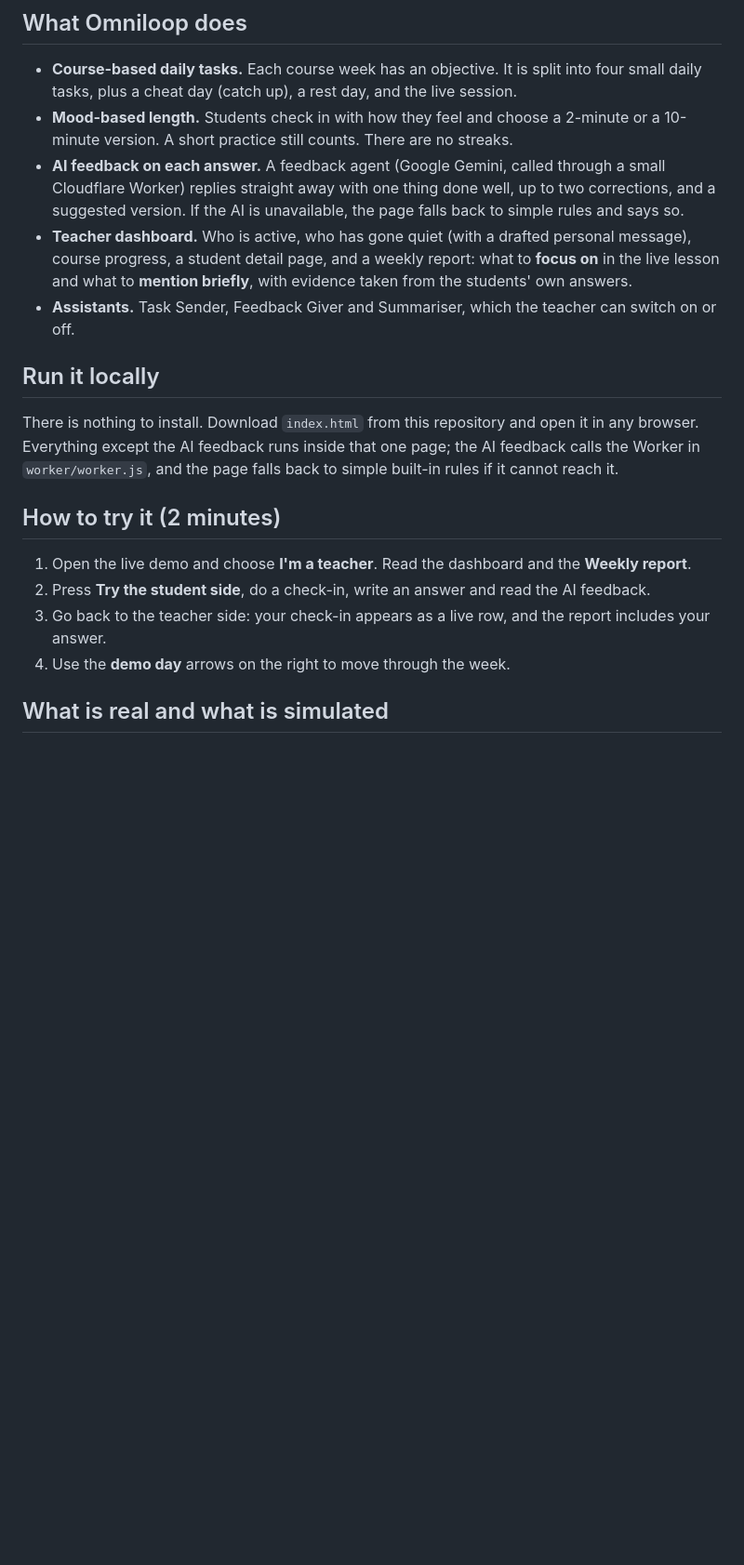
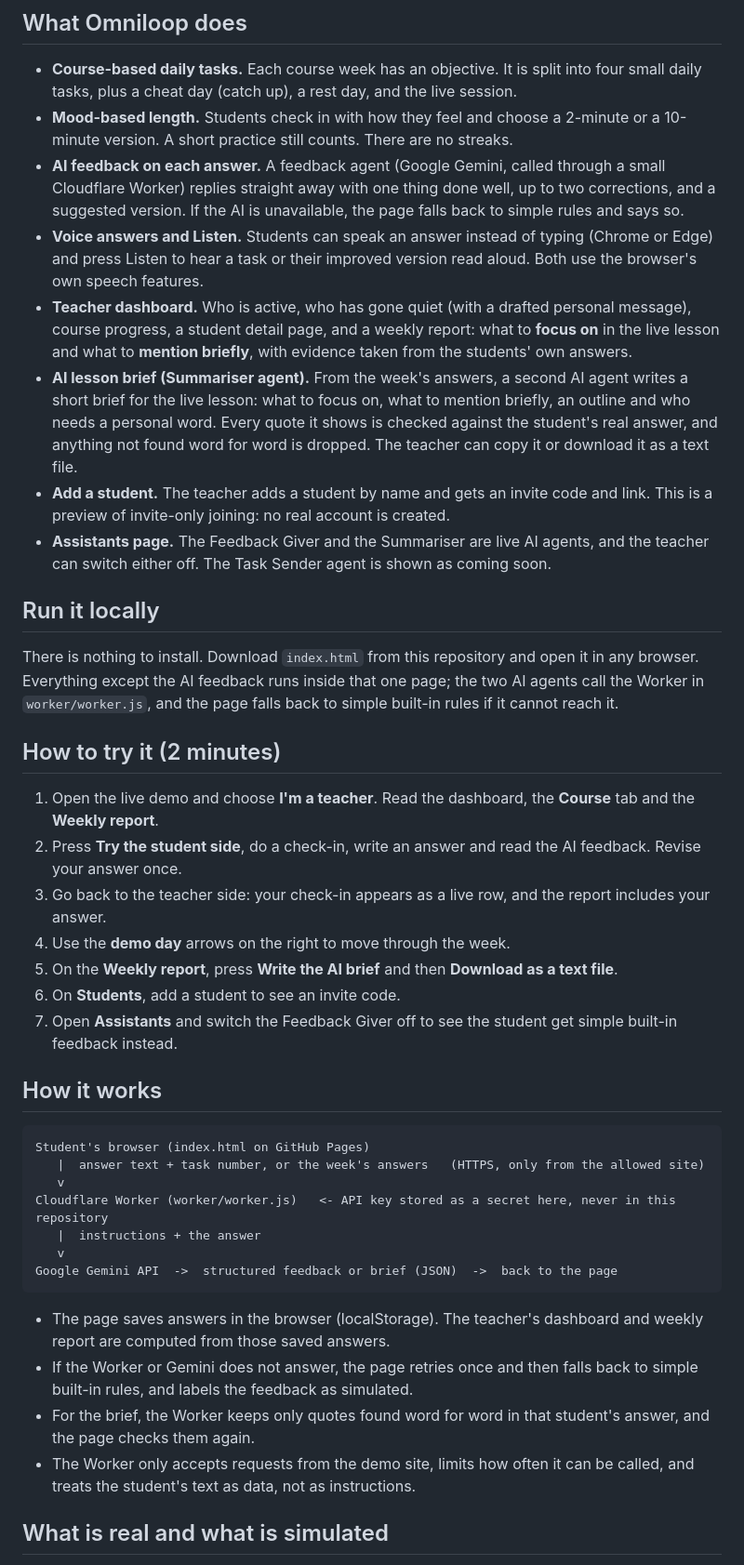
Before and after one commit to khirakaisaa-bit/OmniLoop, a Markdown page: README.md, the part around one of its changes. Shown at 93% size. GitHub-like rendering; blank space fills up the shorter version.

````diff
--- a/README.md
+++ b/README.md
@@ -11,16 +11,37 @@ Learners keep asking their teacher for something to practise between live sessio
 - **Course-based daily tasks.** Each course week has an objective. It is split into four small daily tasks, plus a cheat day (catch up), a rest day, and the live session.
 - **Mood-based length.** Students check in with how they feel and choose a 2-minute or a 10-minute version. A short practice still counts. There are no streaks.
 - **AI feedback on each answer.** A feedback agent (Google Gemini, called through a small Cloudflare Worker) replies straight away with one thing done well, up to two corrections, and a suggested version. If the AI is unavailable, the page falls back to simple rules and says so.
+- **Voice answers and Listen.** Students can speak an answer instead of typing (Chrome or Edge) and press Listen to hear a task or their improved version read aloud. Both use the browser's own speech features.
 - **Teacher dashboard.** Who is active, who has gone quiet (with a drafted personal message), course progress, a student detail page, and a weekly report: what to **focus on** in the live lesson and what to **mention briefly**, with evidence taken from the students' own answers.
-- **Assistants.** Task Sender, Feedback Giver and Summariser, which the teacher can switch on or off.
+- **AI lesson brief (Summariser agent).** From the week's answers, a second AI agent writes a short brief for the live lesson: what to focus on, what to mention briefly, an outline and who needs a personal word. Every quote it shows is checked against the student's real answer, and anything not found word for word is dropped. The teacher can copy it or download it as a text file.
+- **Add a student.** The teacher adds a student by name and gets an invite code and link. This is a preview of invite-only joining: no real account is created.
+- **Assistants page.** The Feedback Giver and the Summariser are live AI agents, and the teacher can switch either off. The Task Sender agent is shown as coming soon.
 
 ## Run it locally
-There is nothing to install. Download `index.html` from this repository and open it in any browser. Everything except the AI feedback runs inside that one page; the AI feedback calls the Worker in `worker/worker.js`, and the page falls back to simple built-in rules if it cannot reach it.
+There is nothing to install. Download `index.html` from this repository and open it in any browser. Everything except the AI feedback runs inside that one page; the two AI agents call the Worker in `worker/worker.js`, and the page falls back to simple built-in rules if it cannot reach it.
 
 ## How to try it (2 minutes)
-1. Open the live demo and choose **I'm a teacher**. Read the dashboard and the **Weekly report**.
-2. Press **Try the student side**, do a check-in, write an answer and read the AI feedback.
+1. Open the live demo and choose **I'm a teacher**. Read the dashboard, the **Course** tab and the **Weekly report**.
+2. Press **Try the student side**, do a check-in, write an answer and read the AI feedback. Revise your answer once.
 3. Go back to the teacher side: your check-in appears as a live row, and the report includes your answer.
 4. Use the **demo day** arrows on the right to move through the week.
+5. On the **Weekly report**, press **Write the AI brief** and then **Download as a text file**.
+6. On **Students**, add a student to see an invite code.
+7. Open **Assistants** and switch the Feedback Giver off to see the student get simple built-in feedback instead.
+
+## How it works
+```
+Student's browser (index.html on GitHub Pages)
+   |  answer text + task number, or the week's answers   (HTTPS, only from the allowed site)
+   v
+Cloudflare Worker (worker/worker.js)   <- API key stored as a secret here, never in this repository
+   |  instructions + the answer
+   v
+Google Gemini API  ->  structured feedback or brief (JSON)  ->  back to the page
+```
+- The page saves answers in the browser (localStorage). The teacher's dashboard and weekly report are computed from those saved answers.
+- If the Worker or Gemini does not answer, the page retries once and then falls back to simple built-in rules, and labels the feedback as simulated.
+- For the brief, the Worker keeps only quotes found word for word in that student's answer, and the page checks them again.
+- The Worker only accepts requests from the demo site, limits how often it can be called, and treats the student's text as data, not as instructions.
 
 ## What is real and what is simulated
````
Also changed, not shown: other parts of README.md (+8 -6 lines).
